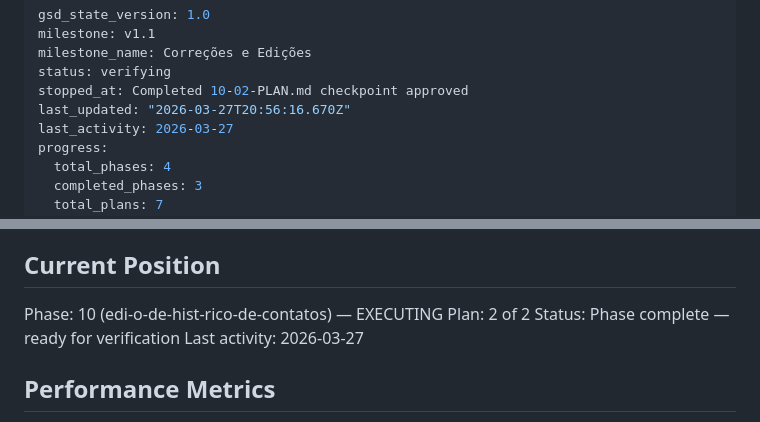
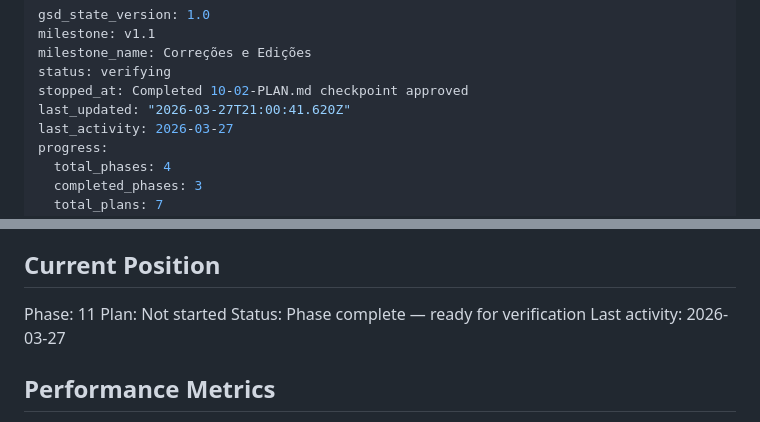
Before and after one commit to YgorStefan/crm, a Markdown page: .planning/STATE.md, 2 parts joined by grey strips. GitHub-like rendering.

Commit message:
docs(phase-10): complete phase execution — CLI-10, CLI-11 verified

```diff
--- a/.planning/STATE.md
+++ b/.planning/STATE.md
@@ -4,7 +4,7 @@ milestone: v1.1
 milestone_name: Correções e Edições
 status: verifying
 stopped_at: Completed 10-02-PLAN.md checkpoint approved
-last_updated: "2026-03-27T20:56:16.670Z"
+last_updated: "2026-03-27T21:00:41.620Z"
 last_activity: 2026-03-27
 progress:
   total_phases: 4
@@ -24,8 +24,8 @@ See: .planning/PROJECT.md (updated 2026-03-26)
 
 ## Current Position
 
-Phase: 10 (edi-o-de-hist-rico-de-contatos) — EXECUTING
-Plan: 2 of 2
+Phase: 11
+Plan: Not started
 Status: Phase complete — ready for verification
 Last activity: 2026-03-27
 
```
Also changed, not shown: .planning/ROADMAP.md (+1 -1 lines), 1 other file.
